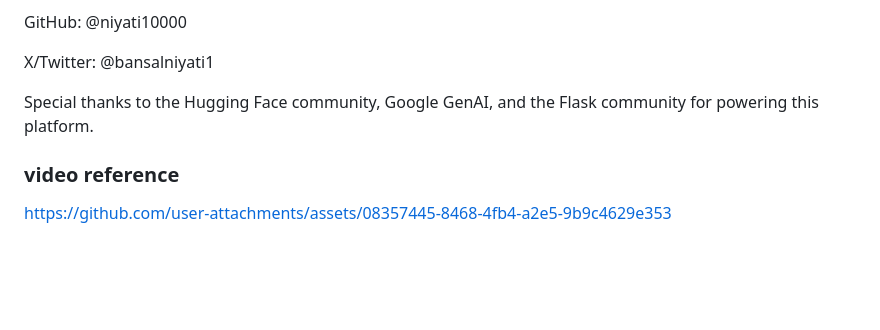
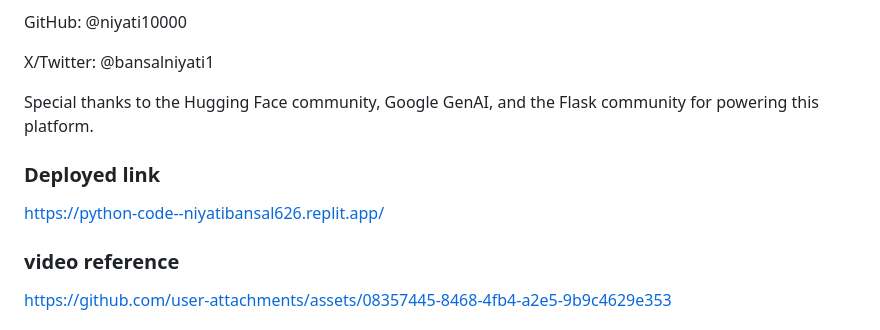
Before and after one commit to niyati10000/AI-Legal-Document-Analysis-System, a Markdown page: README.md, the part around the change. GitHub-like rendering; blank space fills up the shorter version.

Commit message:
Update README with deployed link and video reference
Add deployed link and video reference to README

```diff
--- a/README.md
+++ b/README.md
@@ -138,6 +138,11 @@ Niyati Bansal  Indore, Madhya Pradesh, India
 
 Special thanks to the Hugging Face community, Google GenAI, and the Flask community for powering this platform.
 
+
+### Deployed link
+
+https://python-code--niyatibansal626.replit.app/
+
 ### video reference
 
 
```
